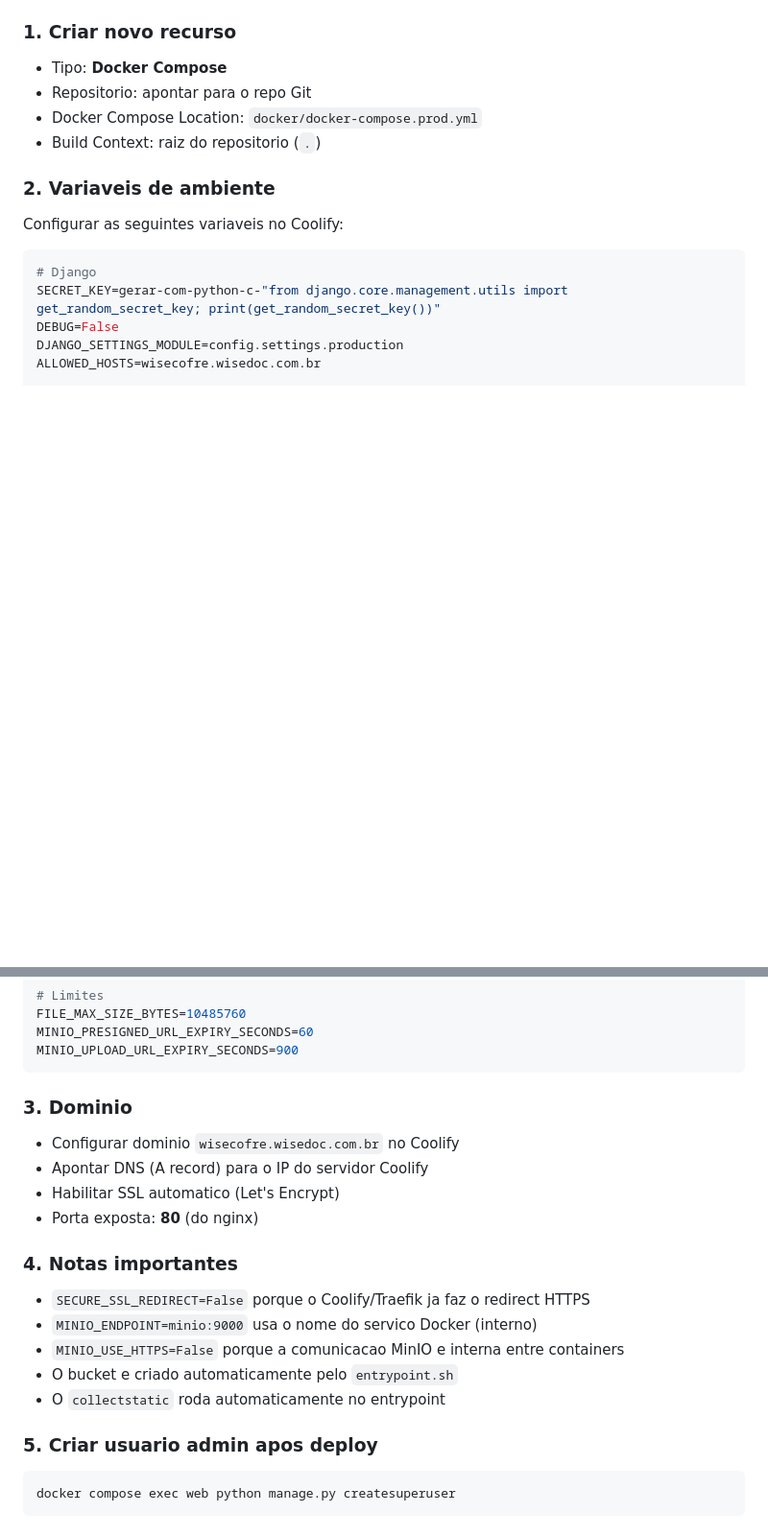
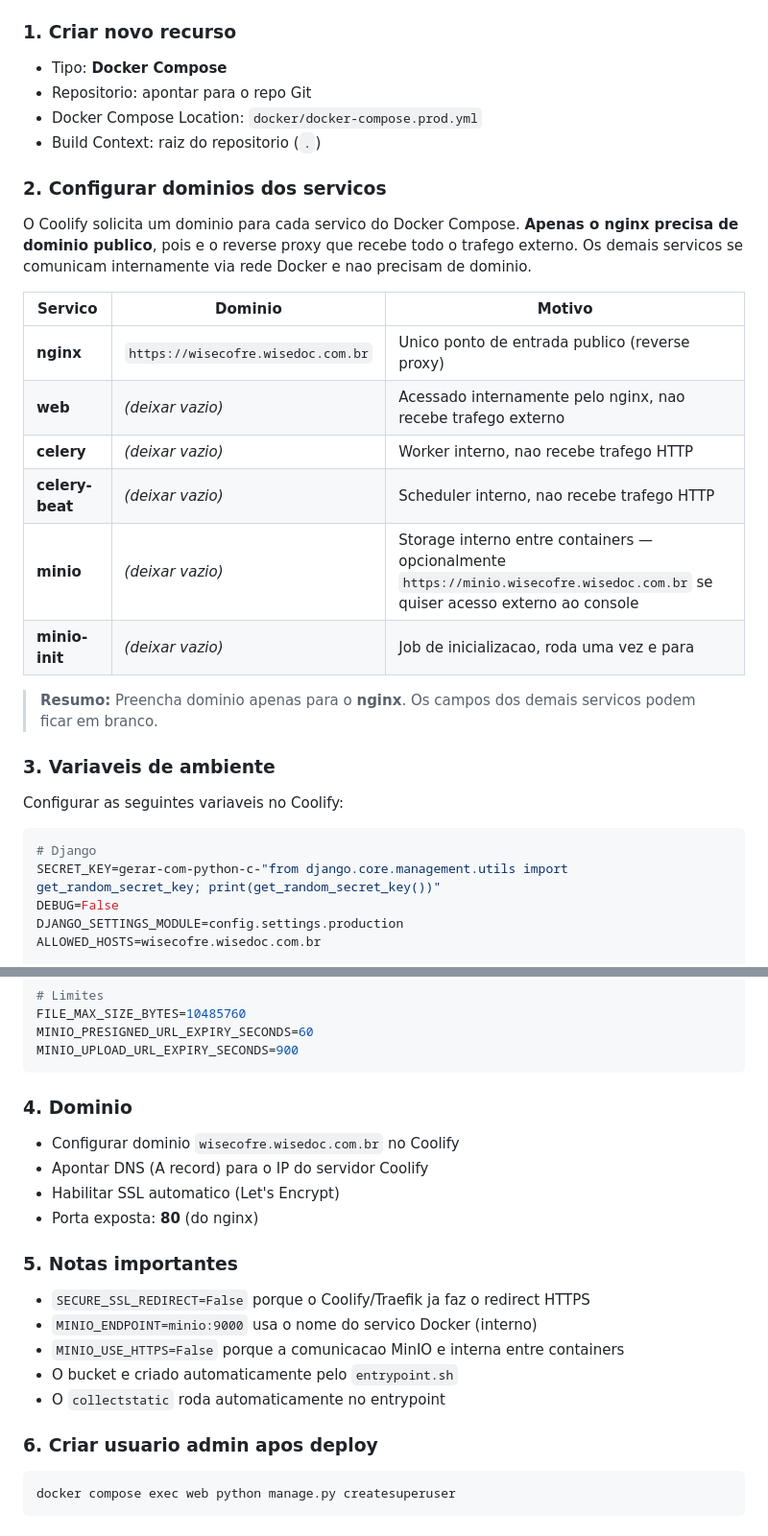
Before and after one commit to andreagnoletto/wisecofre, a Markdown page: DEPLOY.md, 2 parts joined by grey strips. Shown at 96% size. Rendered like a GitHub page; blank space fills up the shorter version.

Commit message:
docs: add Coolify domain configuration section to DEPLOY.md
Agent-Logs-Url: https://github.com/andreagnoletto/wisecofre/sessions/78535509-527d-4f97-9767-16c4aa3a549f

Co-authored-by: andreagnoletto <52432884+andreagnoletto@users.noreply.github.com>

````diff
--- a/DEPLOY.md
+++ b/DEPLOY.md
@@ -21,7 +21,22 @@ O deploy usa `docker/docker-compose.prod.yml` que sobe todos os servicos:
 - Docker Compose Location: `docker/docker-compose.prod.yml`
 - Build Context: raiz do repositorio (`.`)
 
-### 2. Variaveis de ambiente
+### 2. Configurar dominios dos servicos
+
+O Coolify solicita um dominio para cada servico do Docker Compose. **Apenas o nginx precisa de dominio publico**, pois e o reverse proxy que recebe todo o trafego externo. Os demais servicos se comunicam internamente via rede Docker e nao precisam de dominio.
+
+| Servico | Dominio | Motivo |
+|---|---|---|
+| **nginx** | `https://wisecofre.wisedoc.com.br` | Unico ponto de entrada publico (reverse proxy) |
+| **web** | *(deixar vazio)* | Acessado internamente pelo nginx, nao recebe trafego externo |
+| **celery** | *(deixar vazio)* | Worker interno, nao recebe trafego HTTP |
+| **celery-beat** | *(deixar vazio)* | Scheduler interno, nao recebe trafego HTTP |
+| **minio** | *(deixar vazio)* | Storage interno entre containers — opcionalmente `https://minio.wisecofre.wisedoc.com.br` se quiser acesso externo ao console |
+| **minio-init** | *(deixar vazio)* | Job de inicializacao, roda uma vez e para |
+
+> **Resumo:** Preencha dominio apenas para o **nginx**. Os campos dos demais servicos podem ficar em branco.
+
+### 3. Variaveis de ambiente
 
 Configurar as seguintes variaveis no Coolify:
 
@@ -79,14 +94,14 @@ MINIO_PRESIGNED_URL_EXPIRY_SECONDS=60
 MINIO_UPLOAD_URL_EXPIRY_SECONDS=900
 ```
 
-### 3. Dominio
+### 4. Dominio
 
 - Configurar dominio `wisecofre.wisedoc.com.br` no Coolify
 - Apontar DNS (A record) para o IP do servidor Coolify
 - Habilitar SSL automatico (Let's Encrypt)
 - Porta exposta: **80** (do nginx)
 
-### 4. Notas importantes
+### 5. Notas importantes
 
 - `SECURE_SSL_REDIRECT=False` porque o Coolify/Traefik ja faz o redirect HTTPS
 - `MINIO_ENDPOINT=minio:9000` usa o nome do servico Docker (interno)
@@ -94,7 +109,7 @@ MINIO_UPLOAD_URL_EXPIRY_SECONDS=900
 - O bucket e criado automaticamente pelo `entrypoint.sh`
 - O `collectstatic` roda automaticamente no entrypoint
 
-### 5. Criar usuario admin apos deploy
+### 6. Criar usuario admin apos deploy
 
 ```bash
 docker compose exec web python manage.py createsuperuser
````
